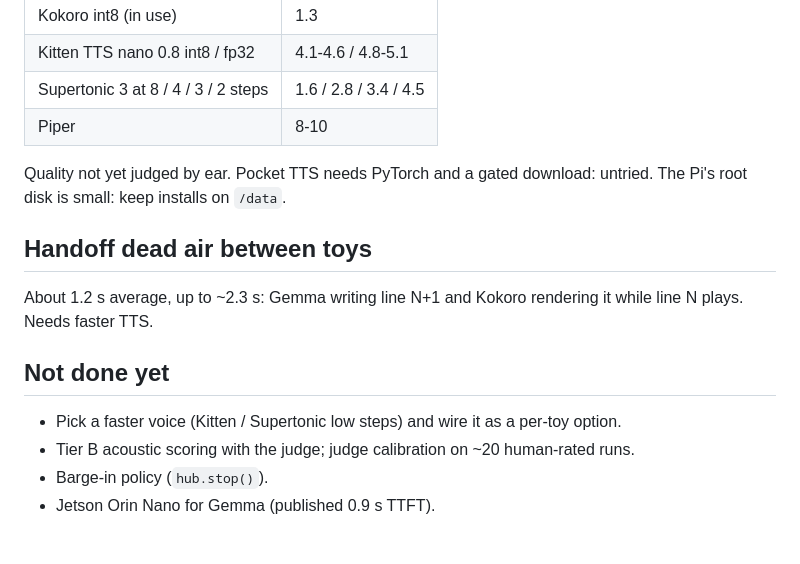
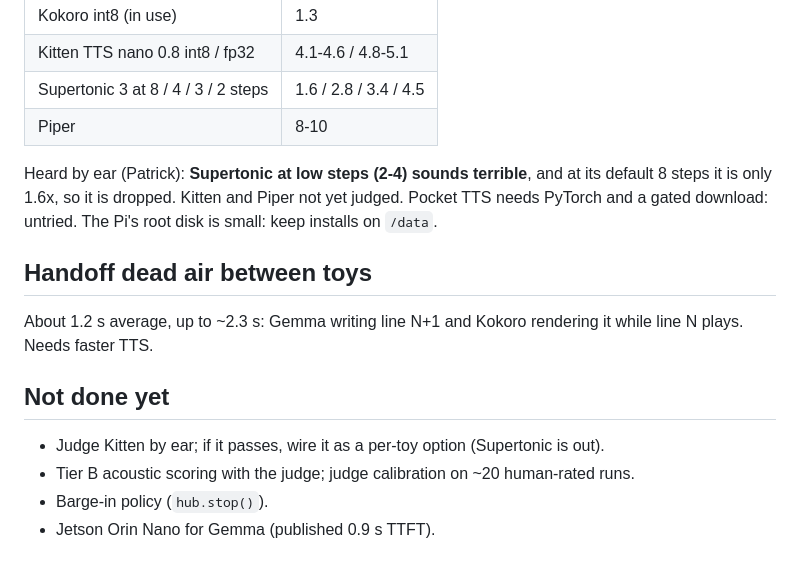
Before and after one commit to patrick-hanley/sentient, a Markdown page: EXPERIMENTS.md, the part around the change. Drawn GitHub-style.

Commit message:
Supertonic ruled out by ear
Co-Authored-By: Claude Sonnet 5.5 <noreply@anthropic.com>

```diff
--- a/EXPERIMENTS.md
+++ b/EXPERIMENTS.md
@@ -45,13 +45,13 @@ Filler audible ~0.7 s. Real reply, p50: Gemma first token ~2.7 s, first sentence
 | Supertonic 3 at 8 / 4 / 3 / 2 steps | 1.6 / 2.8 / 3.4 / 4.5 |
 | Piper | 8-10 |
 
-Quality not yet judged by ear. Pocket TTS needs PyTorch and a gated download: untried. The Pi's root disk is small: keep installs on `/data`.
+Heard by ear (Patrick): **Supertonic at low steps (2-4) sounds terrible**, and at its default 8 steps it is only 1.6x, so it is dropped. Kitten and Piper not yet judged. Pocket TTS needs PyTorch and a gated download: untried. The Pi's root disk is small: keep installs on `/data`.
 
 ## Handoff dead air between toys
 About 1.2 s average, up to ~2.3 s: Gemma writing line N+1 and Kokoro rendering it while line N plays. Needs faster TTS.
 
 ## Not done yet
-- Pick a faster voice (Kitten / Supertonic low steps) and wire it as a per-toy option.
+- Judge Kitten by ear; if it passes, wire it as a per-toy option (Supertonic is out).
 - Tier B acoustic scoring with the judge; judge calibration on ~20 human-rated runs.
 - Barge-in policy (`hub.stop()`).
 - Jetson Orin Nano for Gemma (published 0.9 s TTFT).
```
